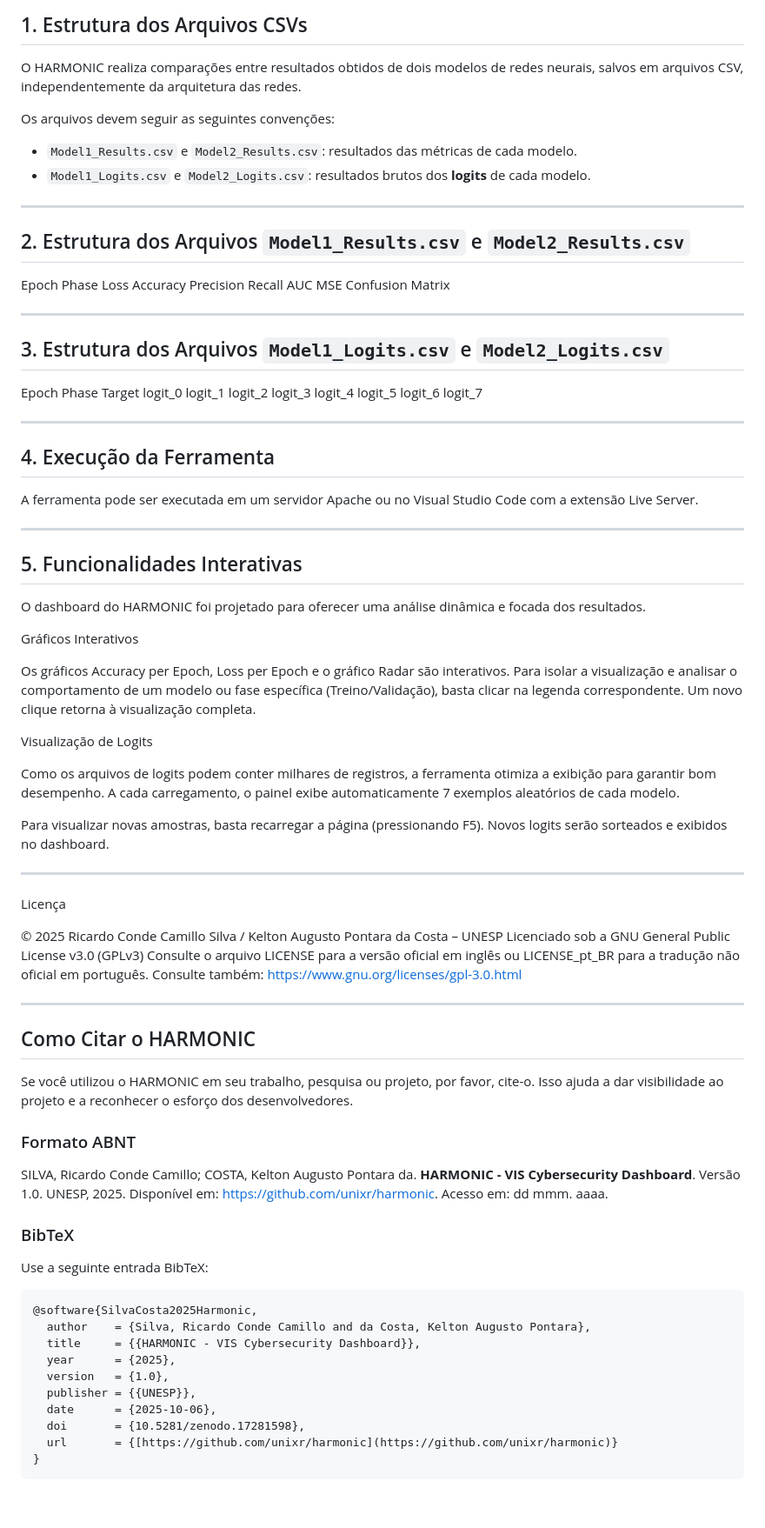
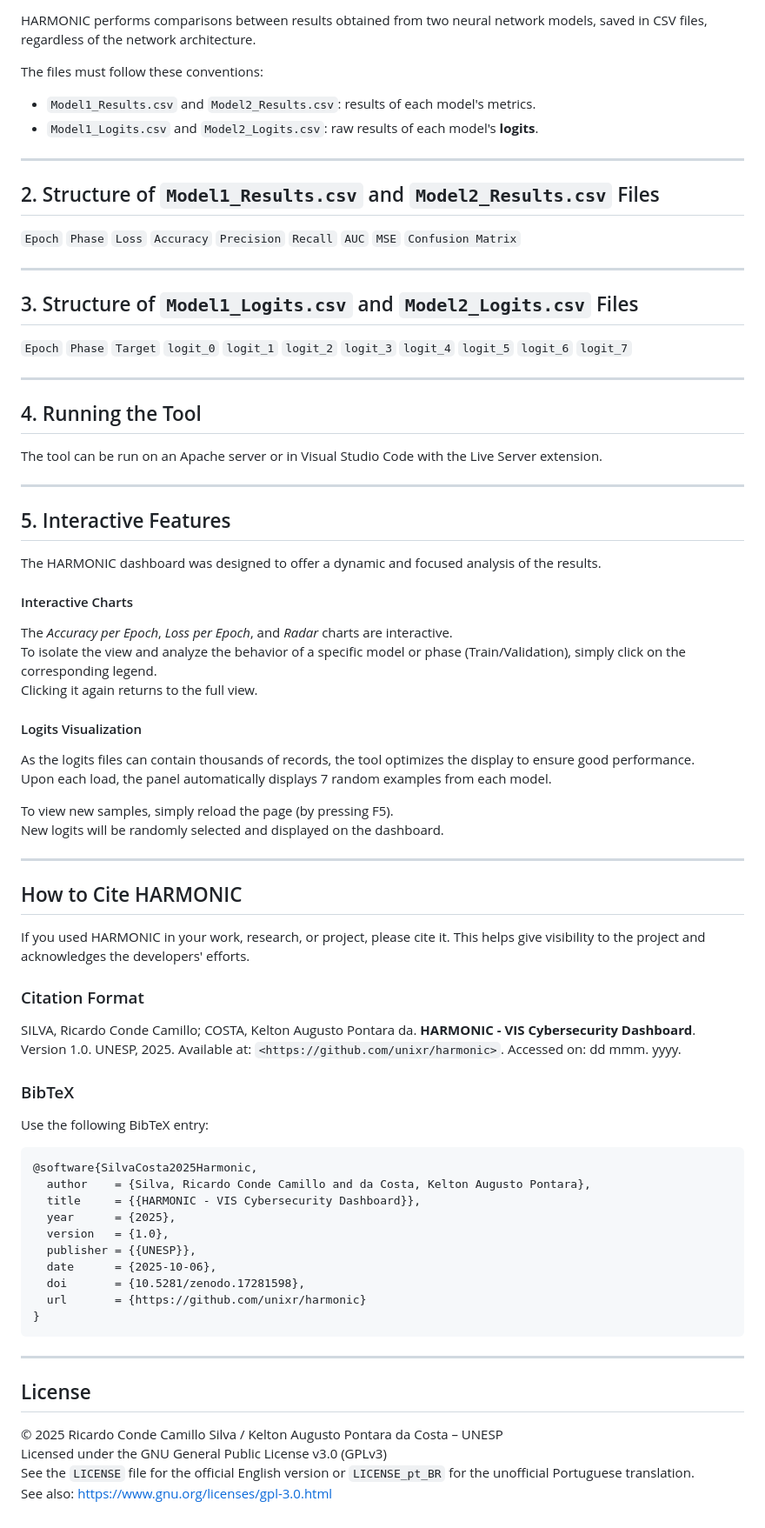
Before and after one commit to unixr/harmonic, a Markdown page: README.md, the part around one of its changes. Shown at 87% size. Rendered like a GitHub page; blank space fills up the shorter version.

````diff
--- a/README.md
+++ b/README.md
@@ -104,73 +103,62 @@ Experimentos com número diferente de classes **demandarão refatoração no có
 
-## 1. Estrutura dos Arquivos CSVs
+HARMONIC performs comparisons between results obtained from two neural network models, saved in CSV files, regardless of the network architecture.
 
-O HARMONIC realiza comparações entre resultados obtidos de dois modelos de redes neurais, salvos em arquivos CSV, independentemente da arquitetura das redes.
+The files must follow these conventions:
 
-Os arquivos devem seguir as seguintes convenções:
+  - `Model1_Results.csv` and `Model2_Results.csv`: results of each model's metrics.
+  - `Model1_Logits.csv` and `Model2_Logits.csv`: raw results of each model's **logits**.
 
-- `Model1_Results.csv` e `Model2_Results.csv`: resultados das métricas de cada modelo.
-- `Model1_Logits.csv` e `Model2_Logits.csv`: resultados brutos dos **logits** de cada modelo.
+-----
 
----
+## 2\. Structure of `Model1_Results.csv` and `Model2_Results.csv` Files
 
-## 2. Estrutura dos Arquivos `Model1_Results.csv` e `Model2_Results.csv`
+`Epoch` `Phase` `Loss` `Accuracy` `Precision` `Recall` `AUC` `MSE` `Confusion Matrix`
 
-Epoch   Phase   Loss   Accuracy   Precision   Recall   AUC   MSE   Confusion Matrix
+-----
 
----
+## 3\. Structure of `Model1_Logits.csv` and `Model2_Logits.csv` Files
 
-## 3. Estrutura dos Arquivos `Model1_Logits.csv` e `Model2_Logits.csv`
+`Epoch` `Phase` `Target` `logit_0` `logit_1` `logit_2` `logit_3` `logit_4` `logit_5` `logit_6` `logit_7`
 
-Epoch   Phase   Target   logit_0   logit_1   logit_2   logit_3   logit_4   logit_5   logit_6   logit_7
+-----
 
----
+## 4\. Running the Tool
 
-## 4. Execução da Ferramenta
+The tool can be run on an Apache server or in Visual Studio Code with the Live Server extension.
 
-A ferramenta pode ser executada em um servidor Apache ou no Visual Studio Code com a extensão Live Server.
+-----
 
----
+## 5\. Interactive Features
 
-## 5. Funcionalidades Interativas
+The HARMONIC dashboard was designed to offer a dynamic and focused analysis of the results.
 
-O dashboard do HARMONIC foi projetado para oferecer uma análise dinâmica e focada dos resultados.
+#### Interactive Charts
 
- Gráficos Interativos
+The *Accuracy per Epoch*, *Loss per Epoch*, and *Radar* charts are interactive.
+To isolate the view and analyze the behavior of a specific model or phase (Train/Validation), simply click on the corresponding legend.
+Clicking it again returns to the full view.
 
-Os gráficos Accuracy per Epoch, Loss per Epoch e o gráfico Radar são interativos.
-Para isolar a visualização e analisar o comportamento de um modelo ou fase específica (Treino/Validação), basta clicar na legenda correspondente.
-Um novo clique retorna à visualização completa.
+#### Logits Visualization
 
-Visualização de Logits
+As the logits files can contain thousands of records, the tool optimizes the display to ensure good performance.
+Upon each load, the panel automatically displays 7 random examples from each model.
 
-Como os arquivos de logits podem conter milhares de registros, a ferramenta otimiza a exibição para garantir bom desempenho.
-A cada carregamento, o painel exibe automaticamente 7 exemplos aleatórios de cada modelo.
+To view new samples, simply reload the page (by pressing F5).
+New logits will be randomly selected and displayed on the dashboard.
 
-Para visualizar novas amostras, basta recarregar a página (pressionando F5).
-Novos logits serão sorteados e exibidos no dashboard.
+-----
 
----
+## How to Cite HARMONIC
 
-Licença
+If you used HARMONIC in your work, research, or project, please cite it. This helps give visibility to the project and acknowledges the developers' efforts.
 
-© 2025 Ricardo Conde Camillo Silva / Kelton Augusto Pontara da Costa – UNESP
-Licenciado sob a GNU General Public License v3.0 (GPLv3)
-Consulte o arquivo LICENSE  para a versão oficial em inglês ou LICENSE_pt_BR  para a tradução não oficial em português.
-Consulte também: https://www.gnu.org/licenses/gpl-3.0.html
+### Citation Format
 
----
-
-## Como Citar o HARMONIC
-
-Se você utilizou o HARMONIC em seu trabalho, pesquisa ou projeto, por favor, cite-o. Isso ajuda a dar visibilidade ao projeto e a reconhecer o esforço dos desenvolvedores.
-
-### Formato ABNT
-
-SILVA, Ricardo Conde Camillo; COSTA, Kelton Augusto Pontara da. **HARMONIC - VIS Cybersecurity Dashboard**. Versão 1.0. UNESP, 2025. Disponível em: <https://github.com/unixr/harmonic>. Acesso em: dd mmm. aaaa.
+SILVA, Ricardo Conde Camillo; COSTA, Kelton Augusto Pontara da. **HARMONIC - VIS Cybersecurity Dashboard**. Version 1.0. UNESP, 2025. Available at: `<https://github.com/unixr/harmonic>`. Accessed on: dd mmm. yyyy.
 
 ### BibTeX
 
-Use a seguinte entrada BibTeX:
+Use the following BibTeX entry:
 
 ```bibtex
 @software{SilvaCosta2025Harmonic,
@@ -181,6 +169,15 @@ Use a seguinte entrada BibTeX:
   publisher = {{UNESP}},
   date      = {2025-10-06},
   doi       = {10.5281/zenodo.17281598},
-  url       = {[https://github.com/unixr/harmonic](https://github.com/unixr/harmonic)}
+  url       = {https://github.com/unixr/harmonic}
 }
 ```
+
+-----
+
+## License
+
+© 2025 Ricardo Conde Camillo Silva / Kelton Augusto Pontara da Costa – UNESP
+Licensed under the GNU General Public License v3.0 (GPLv3)
+See the `LICENSE` file for the official English version or `LICENSE_pt_BR` for the unofficial Portuguese translation.
+See also: [https://www.gnu.org/licenses/gpl-3.0.html](https://www.gnu.org/licenses/gpl-3.0.html)
````
Also changed, not shown: other parts of README.md (+61 -62 lines).
